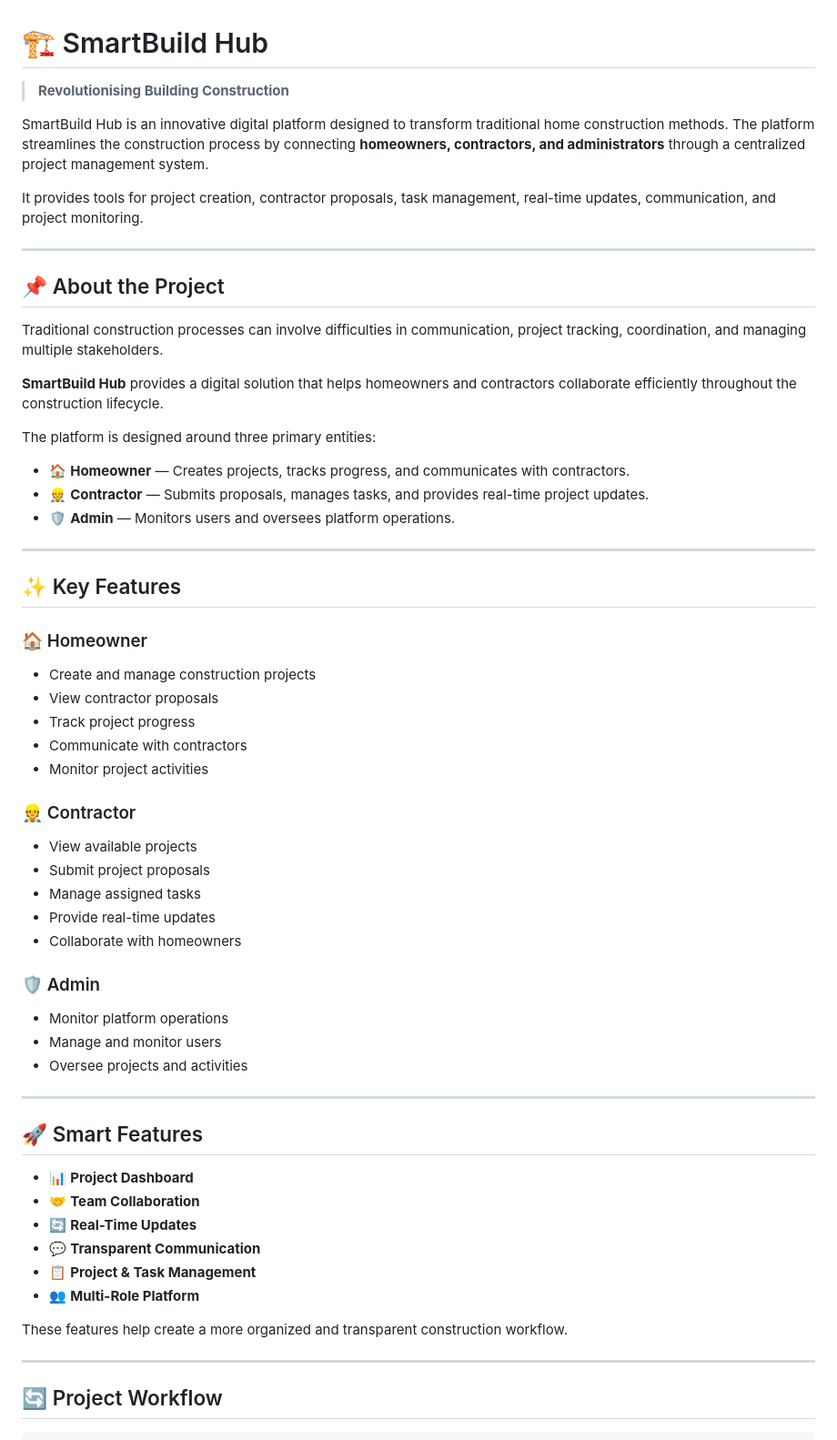
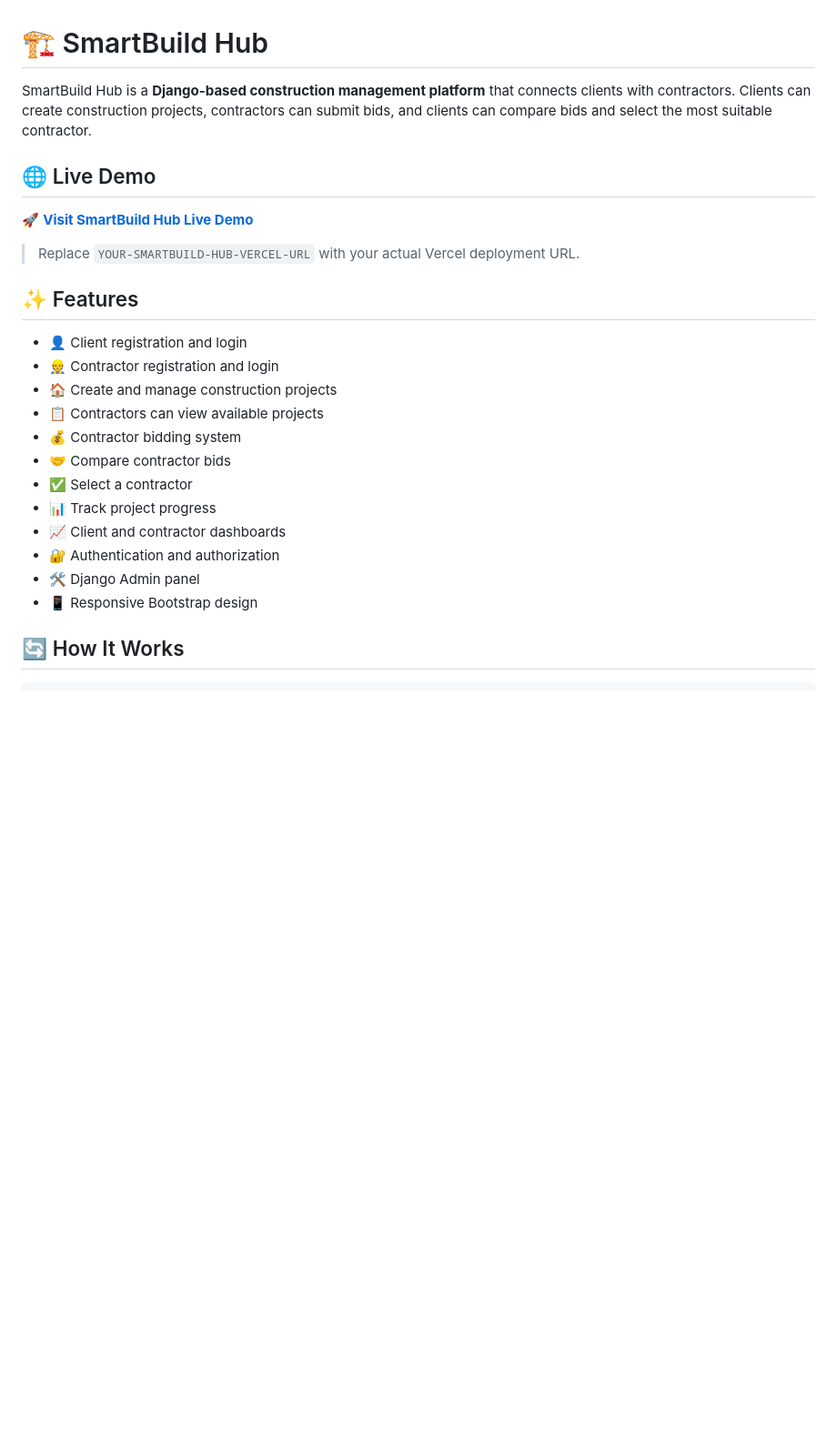
Before and after one commit to akashchauhan1230/SmartBuild-Hub, a Markdown page: README.md, the part around one of its changes. Shown at 91% size. Drawn GitHub-style; blank space fills up the shorter version.

````diff
--- a/README.md
+++ b/README.md
@@ -1,66 +1,28 @@
 # 🏗️ SmartBuild Hub
 
-> **Revolutionising Building Construction**
+SmartBuild Hub is a **Django-based construction management platform** that connects clients with contractors. Clients can create construction projects, contractors can submit bids, and clients can compare bids and select the most suitable contractor.
 
-SmartBuild Hub is an innovative digital platform designed to transform traditional home construction methods. The platform streamlines the construction process by connecting **homeowners, contractors, and administrators** through a centralized project management system.
+## 🌐 Live Demo
 
-It provides tools for project creation, contractor proposals, task management, real-time updates, communication, and project monitoring.
+🚀 **[Visit SmartBuild Hub Live Demo](smart-build-alm0wu1sd-none-69d9.vercel.app)**
 
----
+> Replace `YOUR-SMARTBUILD-HUB-VERCEL-URL` with your actual Vercel deployment URL.
 
-## 📌 About the Project
+## ✨ Features
 
-Traditional construction processes can involve difficulties in communication, project tracking, coordination, and managing multiple stakeholders.
+* 👤 Client registration and login
+* 👷 Contractor registration and login
+* 🏠 Create and manage construction projects
+* 📋 Contractors can view available projects
+* 💰 Contractor bidding system
+* 🤝 Compare contractor bids
+* ✅ Select a contractor
+* 📊 Track project progress
+* 📈 Client and contractor dashboards
+* 🔐 Authentication and authorization
+* 🛠️ Django Admin panel
+* 📱 Responsive Bootstrap design
 
-**SmartBuild Hub** provides a digital solution that helps homeowners and contractors collaborate efficiently throughout the construction lifecycle.
-
-The platform is designed around three primary entities:
-
-* 🏠 **Homeowner** — Creates projects, tracks progress, and communicates with contractors.
-* 👷 **Contractor** — Submits proposals, manages tasks, and provides real-time project updates.
-* 🛡️ **Admin** — Monitors users and oversees platform operations.
-
----
-
-## ✨ Key Features
-
-### 🏠 Homeowner
-
-* Create and manage construction projects
-* View contractor proposals
-* Track project progress
-* Communicate with contractors
-* Monitor project activities
-
-### 👷 Contractor
-
-* View available projects
-* Submit project proposals
-* Manage assigned tasks
-* Provide real-time updates
-* Collaborate with homeowners
-
-### 🛡️ Admin
-
-* Monitor platform operations
-* Manage and monitor users
-* Oversee projects and activities
-
----
-
-## 🚀 Smart Features
-
-* 📊 **Project Dashboard**
-* 🤝 **Team Collaboration**
-* 🔄 **Real-Time Updates**
-* 💬 **Transparent Communication**
-* 📋 **Project & Task Management**
-* 👥 **Multi-Role Platform**
-
-These features help create a more organized and transparent construction workflow.
-
----
-
-## 🔄 Project Workflow
+## 🔄 How It Works
 
 ```text
````
Also changed, not shown: other parts of README.md (+115 -141 lines).
